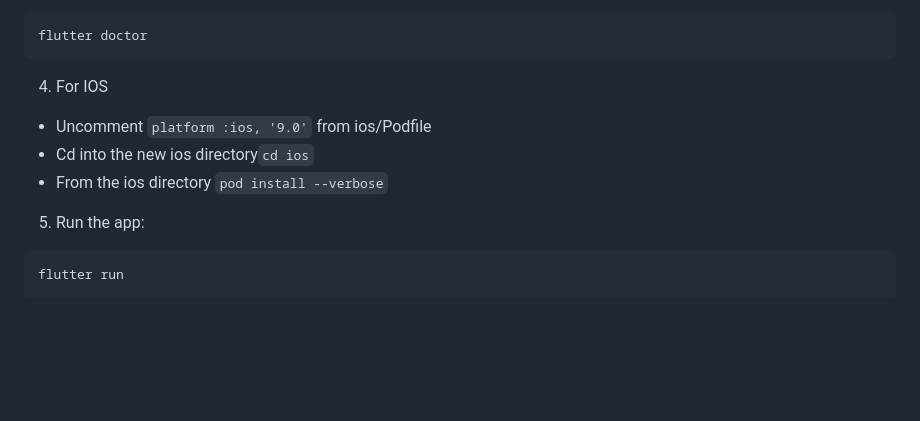
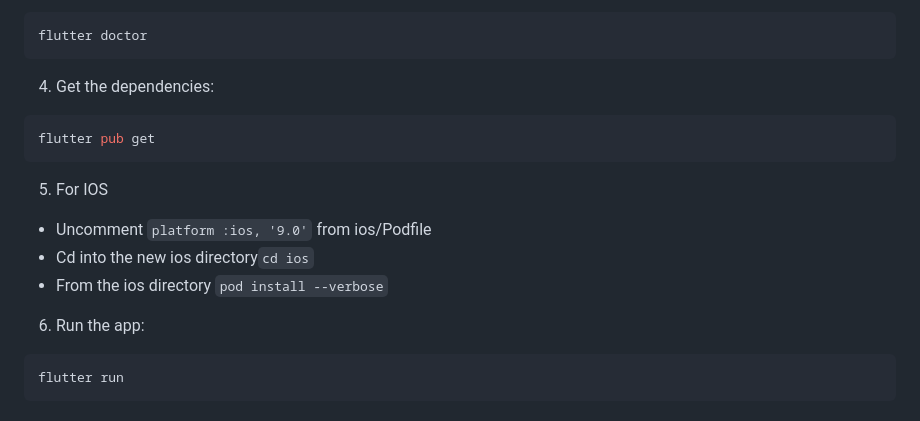
Before and after one commit to CCExtractor/rutorrent-flutter, a Markdown page: README.md, the part around the change. Drawn GitHub-style; blank space fills up the shorter version.

````diff
--- a/README.md
+++ b/README.md
@@ -91,12 +91,18 @@ cd rutorrent-flutter
 flutter doctor
 ```
 
-4. For IOS
+4. Get the dependencies:
+
+```bash
+flutter pub get
+```
+
+5. For IOS
 - Uncomment ```platform :ios, '9.0'``` from ios/Podfile
 - Cd into the new ios directory```cd ios```
 - From the ios directory ```pod install --verbose```
 
-5. Run the app:
+6. Run the app:
 
 ```bash
 flutter run
````
